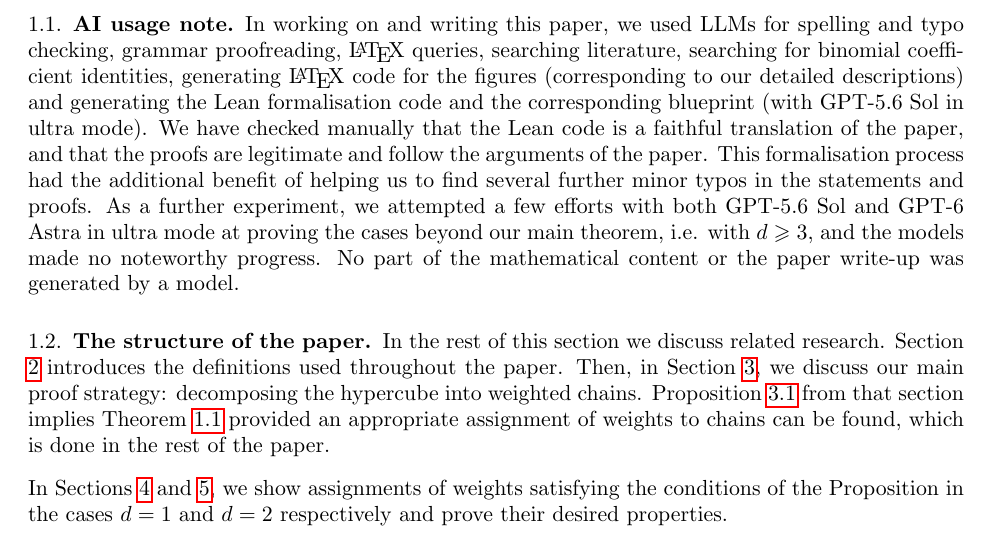
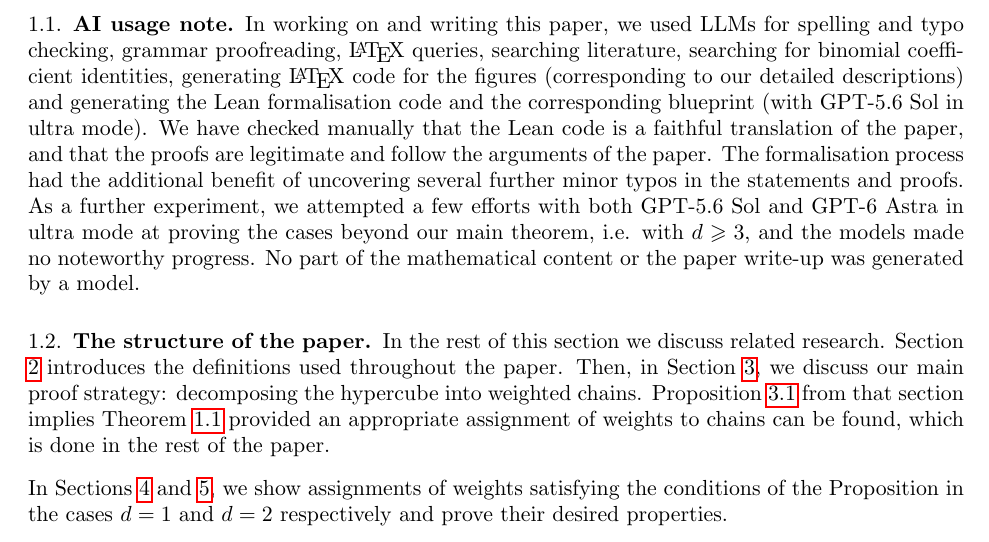
Before and after one commit to MJ141592/weighted-chains-paper, a LaTeX paper (main.tex): part of page 3 of 26, cut so that both start at the same text. Compiled offline with pdfLaTeX.

Commit message:
AI usage note: tighten wording of the formalisation-typos sentence; rebuild PDF
Co-authored-by: Cursor <cursoragent@cursor.com>

```diff
--- a/main.tex
+++ b/main.tex
@@ -205,7 +205,7 @@ The case $d=1, k=n$ is simply Sperner's theorem. Our proof simplifies in this sp
 Finally, we note that for any $d$ and $\frac{n}{2} \leqslant k \leqslant n$ there exists a simple proof that the sets $A_1, A_2$ in Theorem \ref{the_main_theorem} are largest possible, presented in Appendix \ref{appendix_large_k} (as it is rather unrelated to the rest of the paper and doesn't show their uniqueness). This case also follows from \cite[Theorem 5.1]{tour_m_part_p_sperner_families}.
 
 \subsection{AI usage note}
-In working on and writing this paper, we used LLMs for spelling and typo checking, grammar proofreading, \LaTeX{} queries, searching literature, searching for binomial coefficient identities, generating \LaTeX{} code for the figures (corresponding to our detailed descriptions) and generating the Lean formalisation code and the corresponding blueprint (with GPT-5.6 Sol in ultra mode). We have checked manually that the Lean code is a faithful translation of the paper, and that the proofs are legitimate and follow the arguments of the paper. This formalisation process had the additional benefit of helping us to find several further minor typos in the statements and proofs. As a further experiment, we attempted a few efforts with both GPT-5.6 Sol and GPT-6 Astra in ultra mode at proving the cases beyond our main theorem, i.e. with $d \geqslant 3$, and the models made no noteworthy progress. No part of the mathematical content or the paper write-up was generated by a model.
+In working on and writing this paper, we used LLMs for spelling and typo checking, grammar proofreading, \LaTeX{} queries, searching literature, searching for binomial coefficient identities, generating \LaTeX{} code for the figures (corresponding to our detailed descriptions) and generating the Lean formalisation code and the corresponding blueprint (with GPT-5.6 Sol in ultra mode). We have checked manually that the Lean code is a faithful translation of the paper, and that the proofs are legitimate and follow the arguments of the paper. The formalisation process had the additional benefit of uncovering several further minor typos in the statements and proofs. As a further experiment, we attempted a few efforts with both GPT-5.6 Sol and GPT-6 Astra in ultra mode at proving the cases beyond our main theorem, i.e. with $d \geqslant 3$, and the models made no noteworthy progress. No part of the mathematical content or the paper write-up was generated by a model.
 
 \subsection{The structure of the paper}
 In the rest of this section we discuss related research. Section \ref{section_strategy} introduces the definitions used throughout the paper. Then, in Section \ref{section_assigning_preliminary}, we discuss our main proof strategy: decomposing the hypercube into weighted chains. Proposition \ref{the_weights_assigning_proposition} from that section implies Theorem \ref{the_main_theorem} provided an appropriate assignment of weights to chains can be found, which is done in the rest of the paper.
```
Also changed, not shown: main.pdf.
